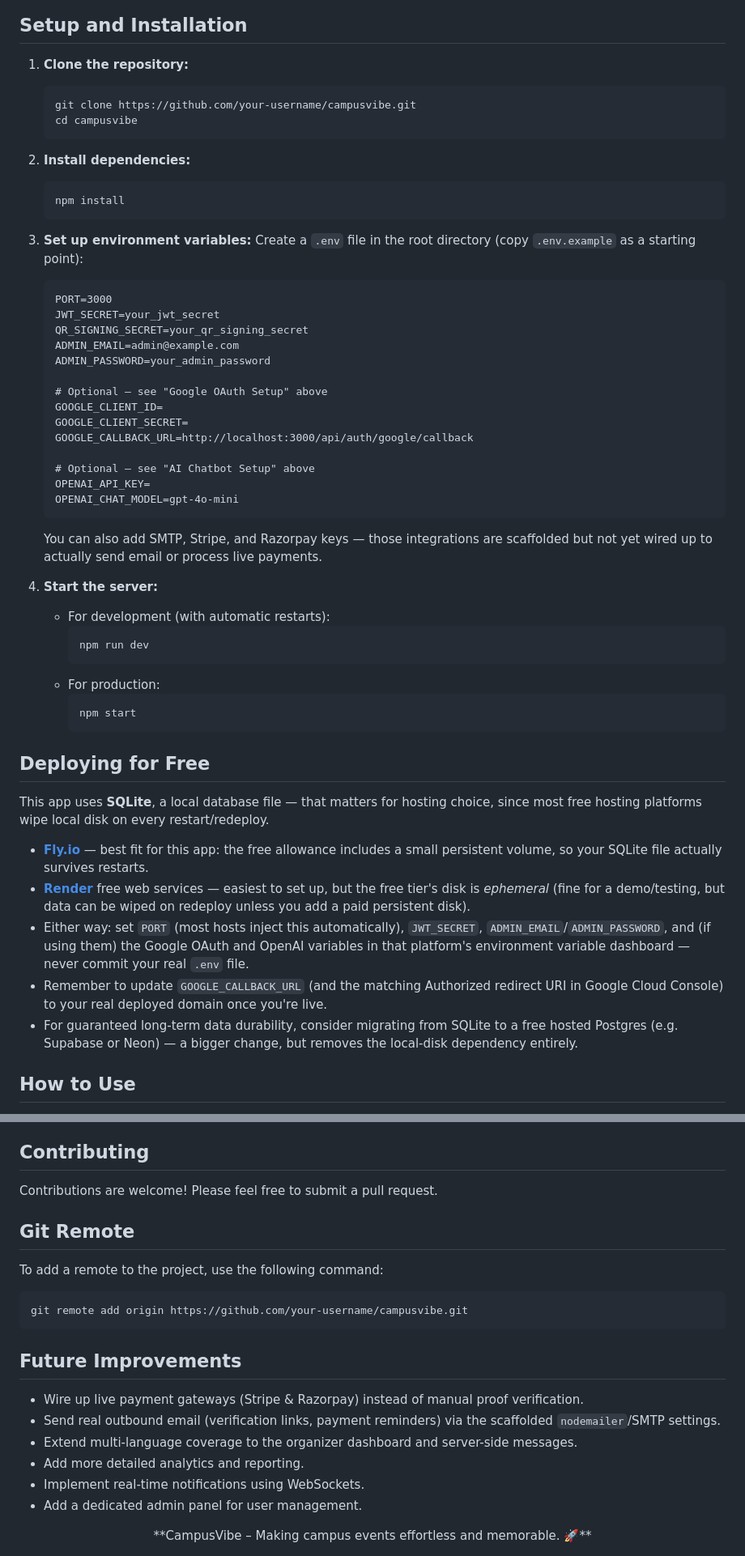
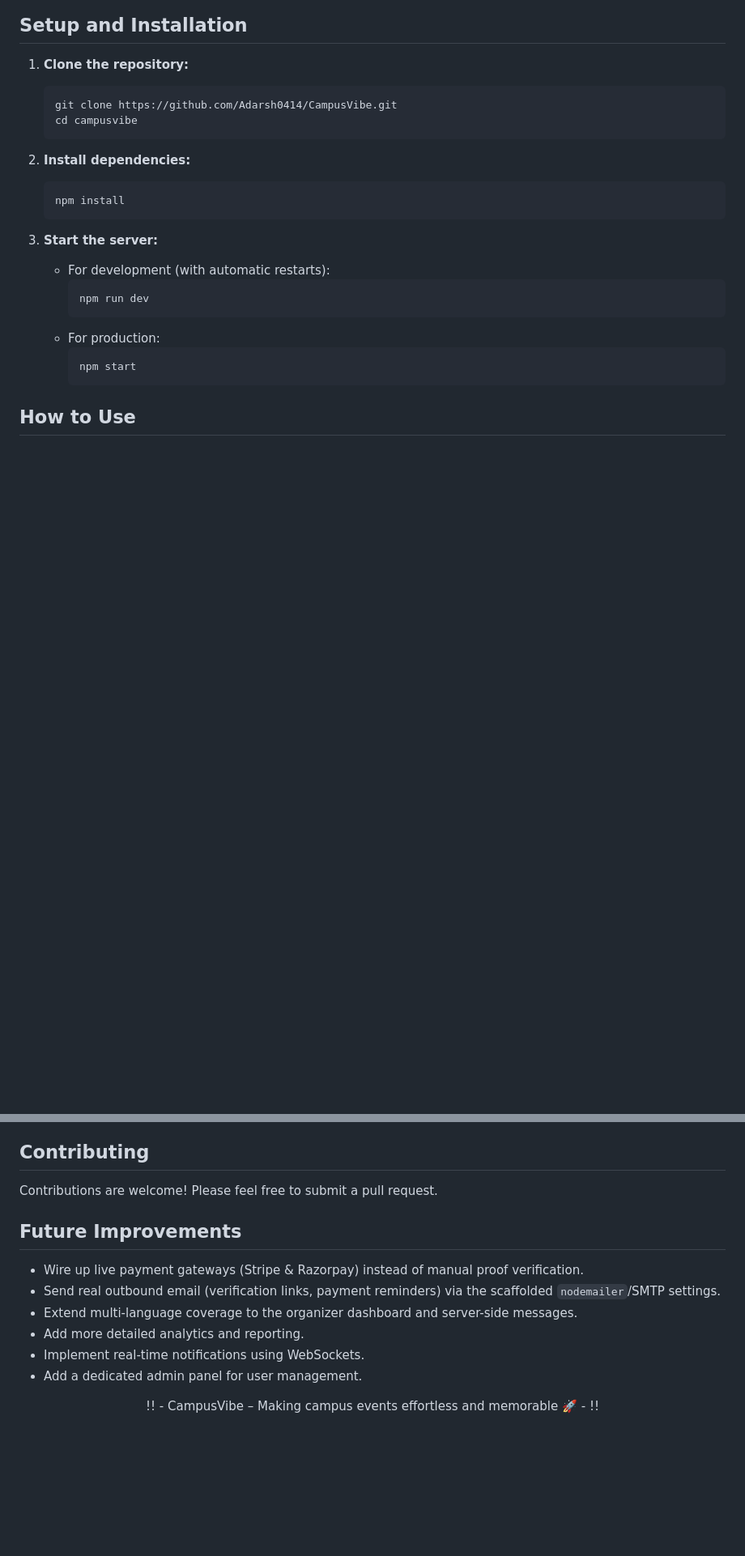
Before and after one commit to Adarsh0414/CampusVibe, a Markdown page: README.md, 2 parts joined by grey strips. Shown at 81% size. GitHub-like rendering; blank space fills up the shorter version.

````diff
--- a/README.md
+++ b/README.md
@@ -205,7 +190,7 @@ The language selector (top navigation, every page) covers: **English, Hindi, Ben
 
 1.  **Clone the repository:**
     ```bash
-    git clone https://github.com/your-username/campusvibe.git
+    git clone https://github.com/Adarsh0414/CampusVibe.git
     cd campusvibe
     ```
 
@@ -214,27 +199,7 @@ The language selector (top navigation, every page) covers: **English, Hindi, Ben
     npm install
     ```
 
-3.  **Set up environment variables:**
-    Create a `.env` file in the root directory (copy `.env.example` as a starting point):
-    ```
-    PORT=3000
-    JWT_SECRET=your_jwt_secret
-    QR_SIGNING_SECRET=your_qr_signing_secret
-    ADMIN_EMAIL=admin@example.com
-    ADMIN_PASSWORD=your_admin_password
-
-    # Optional — see "Google OAuth Setup" above
-    GOOGLE_CLIENT_ID=
-    GOOGLE_CLIENT_SECRET=
-    GOOGLE_CALLBACK_URL=http://localhost:3000/api/auth/google/callback
-
-    # Optional — see "AI Chatbot Setup" above
-    OPENAI_API_KEY=
-    OPENAI_CHAT_MODEL=gpt-4o-mini
-    ```
-    You can also add SMTP, Stripe, and Razorpay keys — those integrations are scaffolded but not yet wired up to actually send email or process live payments.
-
-4.  **Start the server:**
+3.  **Start the server:**
     - For development (with automatic restarts):
         ```bash
         npm run dev
@@ -243,16 +208,6 @@ The language selector (top navigation, every page) covers: **English, Hindi, Ben
         ```bash
         npm start
         ```
-
-## Deploying for Free
-
-This app uses **SQLite**, a local database file — that matters for hosting choice, since most free hosting platforms wipe local disk on every restart/redeploy.
-
-- **[Fly.io](https://fly.io)** — best fit for this app: the free allowance includes a small persistent volume, so your SQLite file actually survives restarts.
-- **[Render](https://render.com)** free web services — easiest to set up, but the free tier's disk is *ephemeral* (fine for a demo/testing, but data can be wiped on redeploy unless you add a paid persistent disk).
-- Either way: set `PORT` (most hosts inject this automatically), `JWT_SECRET`, `ADMIN_EMAIL`/`ADMIN_PASSWORD`, and (if using them) the Google OAuth and OpenAI variables in that platform's environment variable dashboard — never commit your real `.env` file.
-- Remember to update `GOOGLE_CALLBACK_URL` (and the matching Authorized redirect URI in Google Cloud Console) to your real deployed domain once you're live.
-- For guaranteed long-term data durability, consider migrating from SQLite to a free hosted Postgres (e.g. Supabase or Neon) — a bigger change, but removes the local-disk dependency entirely.
 
 ## How to Use
 
@@ -267,14 +222,6 @@ This app uses **SQLite**, a local database file — that matters for hosting cho
 
 Contributions are welcome! Please feel free to submit a pull request.
 
-## Git Remote
-
-To add a remote to the project, use the following command:
-
-```bash
-git remote add origin https://github.com/your-username/campusvibe.git
-```
-
 ## Future Improvements
 
 - Wire up live payment gateways (Stripe & Razorpay) instead of manual proof verification.
@@ -285,5 +232,5 @@ git remote add origin https://github.com/your-username/campusvibe.git
 - Add a dedicated admin panel for user management.
 
 <div align="center">
-  **CampusVibe – Making campus events effortless and memorable. 🚀**
+  !! - CampusVibe – Making campus events effortless and memorable 🚀 - !!
 </div>
````
Also changed, not shown: other parts of README.md (+13 -28 lines).
